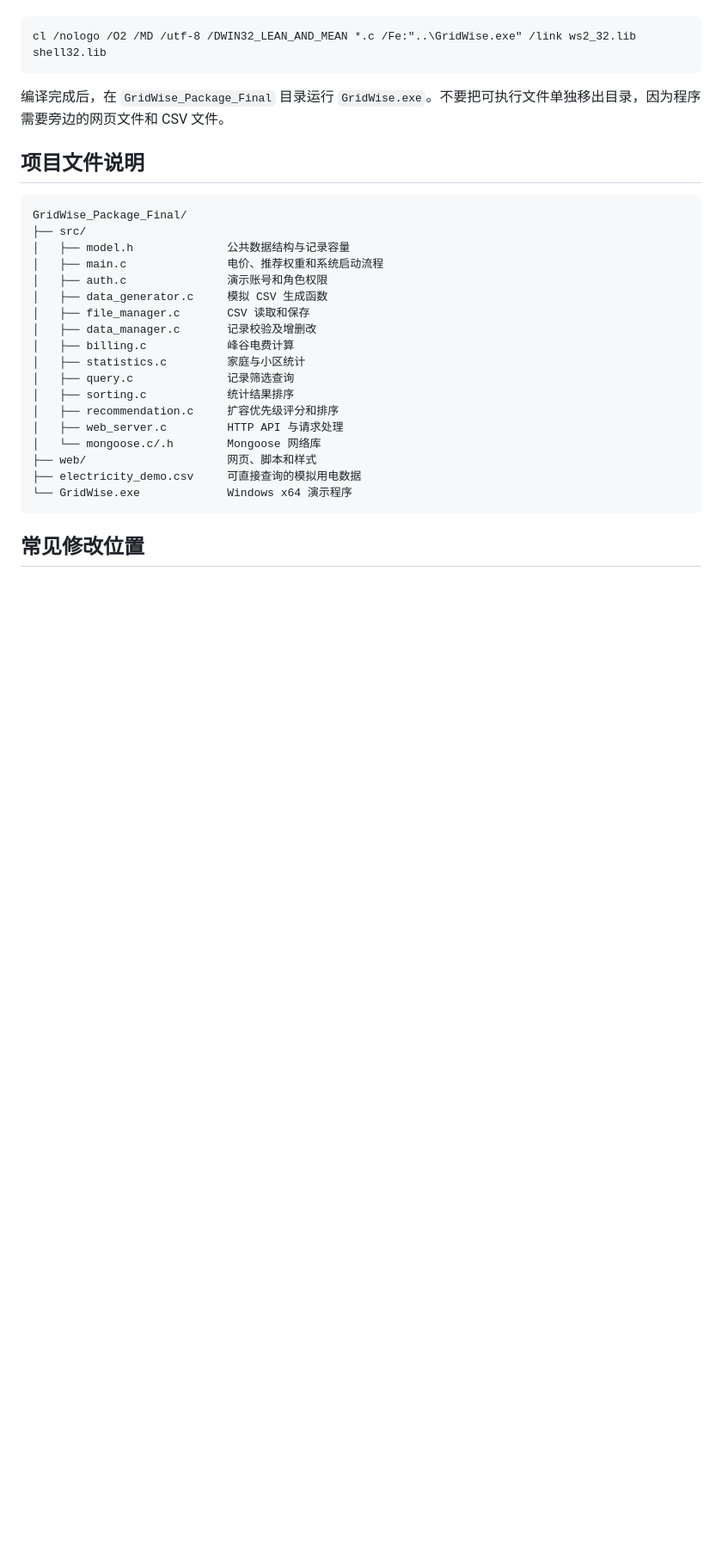
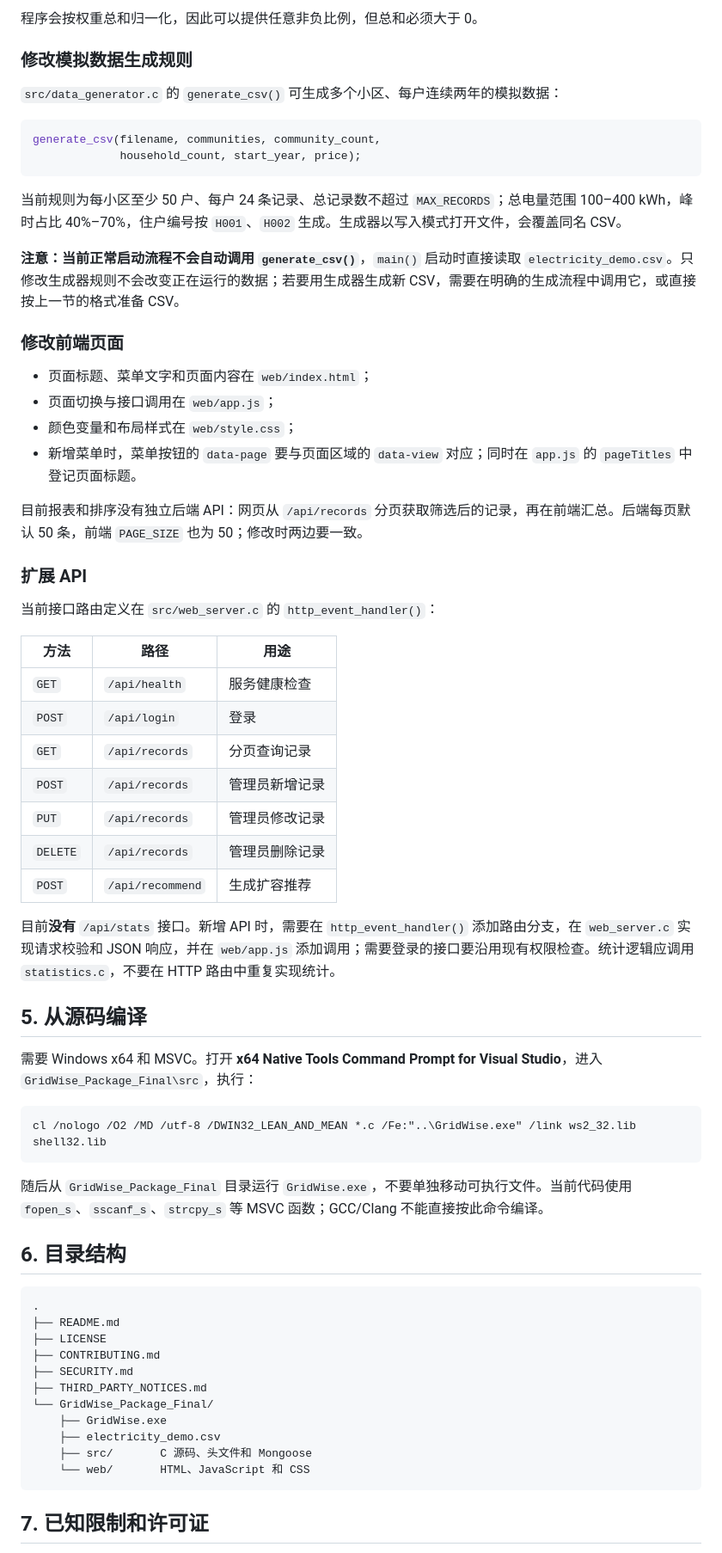
Before and after one commit to Acuty/Assignment-community-power-statistics-recommendation, a Markdown page: README.md, the part around one of its changes. Shown at 86% size. GitHub-like rendering; blank space fills up the shorter version.

````diff
--- a/README.md
+++ b/README.md
@@ -75,32 +135,68 @@ http://127.0.0.1:8000
+程序会按权重总和归一化，因此可以提供任意非负比例，但总和必须大于 0。
+
+### 修改模拟数据生成规则
+
+`src/data_generator.c` 的 `generate_csv()` 可生成多个小区、每户连续两年的模拟数据：
+
+```c
+generate_csv(filename, communities, community_count,
+             household_count, start_year, price);
+```
+
+当前规则为每小区至少 50 户、每户 24 条记录、总记录数不超过 `MAX_RECORDS`；总电量范围 100–400 kWh，峰时占比 40%–70%，住户编号按 `H001`、`H002` 生成。生成器以写入模式打开文件，会覆盖同名 CSV。
+
+**注意：当前正常启动流程不会自动调用 `generate_csv()`**，`main()` 启动时直接读取 `electricity_demo.csv`。只修改生成器规则不会改变正在运行的数据；若要用生成器生成新 CSV，需要在明确的生成流程中调用它，或直接按上一节的格式准备 CSV。
+
+### 修改前端页面
+
+- 页面标题、菜单文字和页面内容在 `web/index.html`；
+- 页面切换与接口调用在 `web/app.js`；
+- 颜色变量和布局样式在 `web/style.css`；
+- 新增菜单时，菜单按钮的 `data-page` 要与页面区域的 `data-view` 对应；同时在 `app.js` 的 `pageTitles` 中登记页面标题。
+
+目前报表和排序没有独立后端 API：网页从 `/api/records` 分页获取筛选后的记录，再在前端汇总。后端每页默认 50 条，前端 `PAGE_SIZE` 也为 50；修改时两边要一致。
+
+### 扩展 API
+
+当前接口路由定义在 `src/web_server.c` 的 `http_event_handler()`：
+
+| 方法 | 路径 | 用途 |
+| --- | --- | --- |
+| `GET` | `/api/health` | 服务健康检查 |
+| `POST` | `/api/login` | 登录 |
+| `GET` | `/api/records` | 分页查询记录 |
+| `POST` | `/api/records` | 管理员新增记录 |
+| `PUT` | `/api/records` | 管理员修改记录 |
+| `DELETE` | `/api/records` | 管理员删除记录 |
+| `POST` | `/api/recommend` | 生成扩容推荐 |
+
+目前**没有** `/api/stats` 接口。新增 API 时，需要在 `http_event_handler()` 添加路由分支，在 `web_server.c` 实现请求校验和 JSON 响应，并在 `web/app.js` 添加调用；需要登录的接口要沿用现有权限检查。统计逻辑应调用 `statistics.c`，不要在 HTTP 路由中重复实现统计。
+
+## 5. 从源码编译
+
+需要 Windows x64 和 MSVC。打开 **x64 Native Tools Command Prompt for Visual Studio**，进入 `GridWise_Package_Final\src`，执行：
 
 ```bat
 cl /nologo /O2 /MD /utf-8 /DWIN32_LEAN_AND_MEAN *.c /Fe:"..\GridWise.exe" /link ws2_32.lib shell32.lib
 ```
 
-编译完成后，在 `GridWise_Package_Final` 目录运行 `GridWise.exe`。不要把可执行文件单独移出目录，因为程序需要旁边的网页文件和 CSV 文件。
+随后从 `GridWise_Package_Final` 目录运行 `GridWise.exe`，不要单独移动可执行文件。当前代码使用 `fopen_s`、`sscanf_s`、`strcpy_s` 等 MSVC 函数；GCC/Clang 不能直接按此命令编译。
 
-## 项目文件说明
+## 6. 目录结构
 
 ```text
-GridWise_Package_Final/
-├── src/
-│   ├── model.h              公共数据结构与记录容量
-│   ├── main.c               电价、推荐权重和系统启动流程
-│   ├── auth.c               演示账号和角色权限
-│   ├── data_generator.c     模拟 CSV 生成函数
-│   ├── file_manager.c       CSV 读取和保存
-│   ├── data_manager.c       记录校验及增删改
-│   ├── billing.c            峰谷电费计算
-│   ├── statistics.c         家庭与小区统计
-│   ├── query.c              记录筛选查询
-│   ├── sorting.c            统计结果排序
-│   ├── recommendation.c     扩容优先级评分和排序
-│   ├── web_server.c         HTTP API 与请求处理
-│   └── mongoose.c/.h        Mongoose 网络库
-├── web/                     网页、脚本和样式
-├── electricity_demo.csv     可直接查询的模拟用电数据
-└── GridWise.exe             Windows x64 演示程序
+.
+├── README.md
+├── LICENSE
+├── CONTRIBUTING.md
+├── SECURITY.md
+├── THIRD_PARTY_NOTICES.md
+└── GridWise_Package_Final/
+    ├── GridWise.exe
+    ├── electricity_demo.csv
+    ├── src/       C 源码、头文件和 Mongoose
+    └── web/       HTML、JavaScript 和 CSS
 ```
 
-## 常见修改位置
+## 7. 已知限制和许可证
 
````
Also changed, not shown: other parts of README.md (+102 -55 lines).
